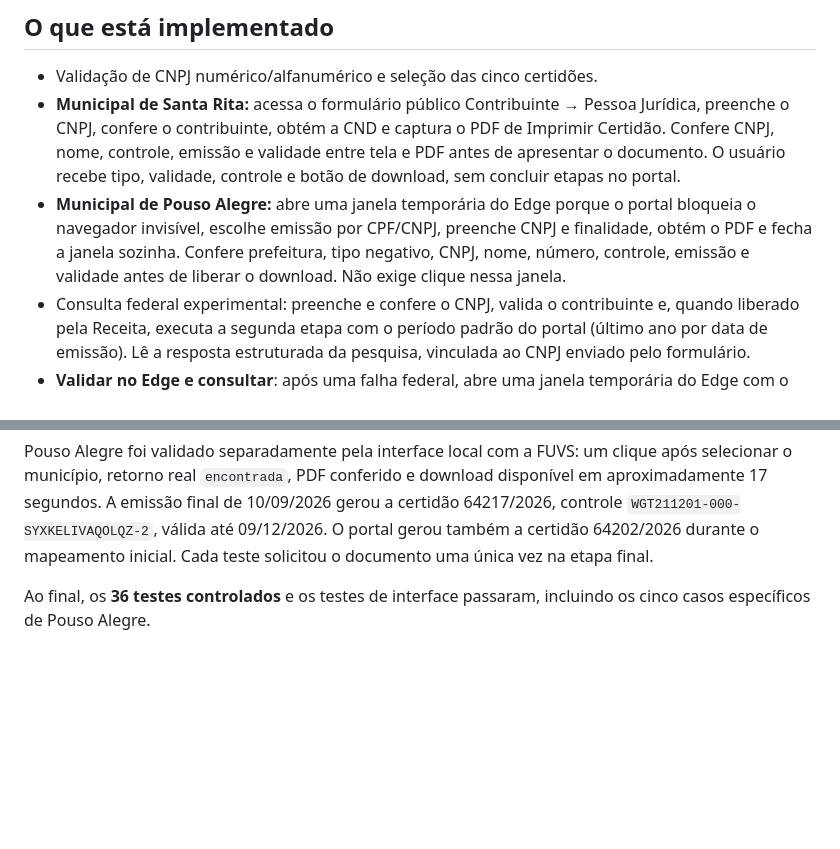
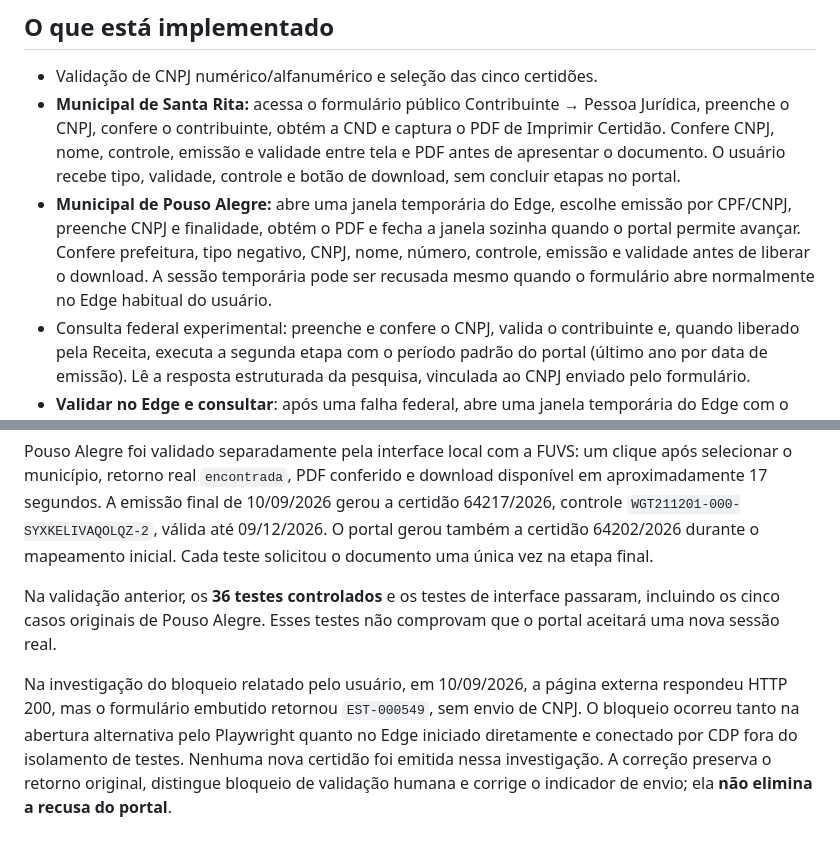
Before and after one commit to oBrandaoo/ConsultaCND, a Markdown page: README.md, 2 parts joined by grey strips. Drawn GitHub-style; blank space fills up the shorter version.

```diff
--- a/README.md
+++ b/README.md
@@ -21,7 +21,7 @@ Abra **http://127.0.0.1:8000**. Para outra porta, use `python app.py --port 8001
 
 - Validação de CNPJ numérico/alfanumérico e seleção das cinco certidões.
 - **Municipal de Santa Rita:** acessa o formulário público Contribuinte → Pessoa Jurídica, preenche o CNPJ, confere o contribuinte, obtém a CND e captura o PDF de Imprimir Certidão. Confere CNPJ, nome, controle, emissão e validade entre tela e PDF antes de apresentar o documento. O usuário recebe tipo, validade, controle e botão de download, sem concluir etapas no portal.
-- **Municipal de Pouso Alegre:** abre uma janela temporária do Edge porque o portal bloqueia o navegador invisível, escolhe emissão por CPF/CNPJ, preenche CNPJ e finalidade, obtém o PDF e fecha a janela sozinha. Confere prefeitura, tipo negativo, CNPJ, nome, número, controle, emissão e validade antes de liberar o download. Não exige clique nessa janela.
+- **Municipal de Pouso Alegre:** abre uma janela temporária do Edge, escolhe emissão por CPF/CNPJ, preenche CNPJ e finalidade, obtém o PDF e fecha a janela sozinha quando o portal permite avançar. Confere prefeitura, tipo negativo, CNPJ, nome, número, controle, emissão e validade antes de liberar o download. A sessão temporária pode ser recusada mesmo quando o formulário abre normalmente no Edge habitual do usuário.
 - Consulta federal experimental: preenche e confere o CNPJ, valida o contribuinte e, quando liberado pela Receita, executa a segunda etapa com o período padrão do portal (último ano por data de emissão). Lê a resposta estruturada da pesquisa, vinculada ao CNPJ enviado pelo formulário.
 - **Validar no Edge e consultar**: após uma falha federal, abre uma janela temporária do Edge com o CNPJ preenchido. O usuário clica em Consultar Certidão e resolve a validação no próprio portal; a ferramenta acompanha o resultado por até 3 minutos. Fechar essa janela encerra a tentativa. Esse modo depende de intervenção humana e ainda não confirmou uma certidão real nos testes.
 - Nos demais órgãos e municípios, verifica o acesso ao portal e aponta login, CAPTCHA, bloqueio, indisponibilidade ou necessidade de consulta manual. **Isso não equivale a consultar a situação fiscal.**
@@ -82,4 +86,6 @@ O teste completo pela interface local também passou: preenchimento do CNPJ e um
 
 Pouso Alegre foi validado separadamente pela interface local com a FUVS: um clique após selecionar o município, retorno real `encontrada`, PDF conferido e download disponível em aproximadamente 17 segundos. A emissão final de 10/09/2026 gerou a certidão 64217/2026, controle `WGT211201-000-SYXKELIVAQOLQZ-2`, válida até 09/12/2026. O portal gerou também a certidão 64202/2026 durante o mapeamento inicial. Cada teste solicitou o documento uma única vez na etapa final.
 
-Ao final, os **36 testes controlados** e os testes de interface passaram, incluindo os cinco casos específicos de Pouso Alegre.
+Na validação anterior, os **36 testes controlados** e os testes de interface passaram, incluindo os cinco casos originais de Pouso Alegre. Esses testes não comprovam que o portal aceitará uma nova sessão real.
+
+Na investigação do bloqueio relatado pelo usuário, em 10/09/2026, a página externa respondeu HTTP 200, mas o formulário embutido retornou `EST-000549`, sem envio de CNPJ. O bloqueio ocorreu tanto na abertura alternativa pelo Playwright quanto no Edge iniciado diretamente e conectado por CDP fora do isolamento de testes. Nenhuma nova certidão foi emitida nessa investigação. A correção preserva o retorno original, distingue bloqueio de validação humana e corrige o indicador de envio; ela **não elimina a recusa do portal**.
```
Also changed, not shown: other parts of README.md (+9 -5 lines), docs/escopo.md (+7 -3 lines).
